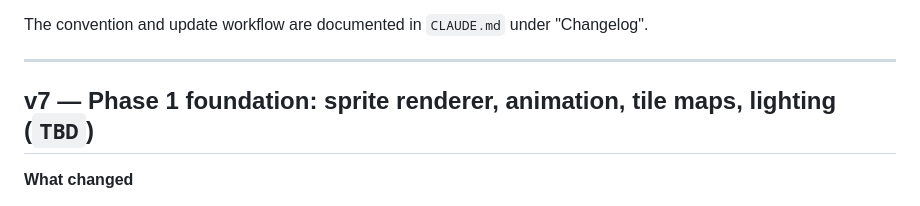
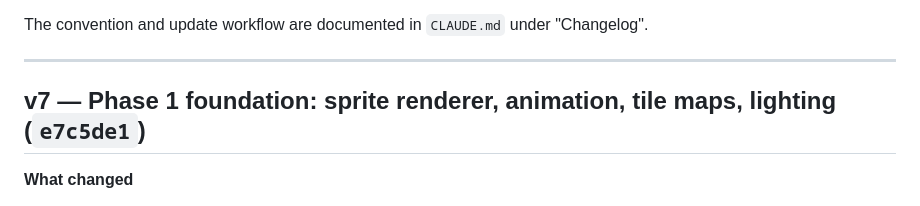
Before and after one commit to tomalterman/tiny-kitty-garden, a Markdown page: CHANGELOG.md, the part around the change. GitHub-like rendering.

Commit message:
docs: backfill v7 short SHA in CHANGELOG.md
Co-Authored-By: Claude Opus 4.6 (1M context) <noreply@anthropic.com>

```diff
--- a/CHANGELOG.md
+++ b/CHANGELOG.md
@@ -9,7 +9,7 @@ The convention and update workflow are documented in `CLAUDE.md` under
 
 ---
 
-## v7 — Phase 1 foundation: sprite renderer, animation, tile maps, lighting (`TBD`)
+## v7 — Phase 1 foundation: sprite renderer, animation, tile maps, lighting (`e7c5de1`)
 
 **What changed**
 
```
